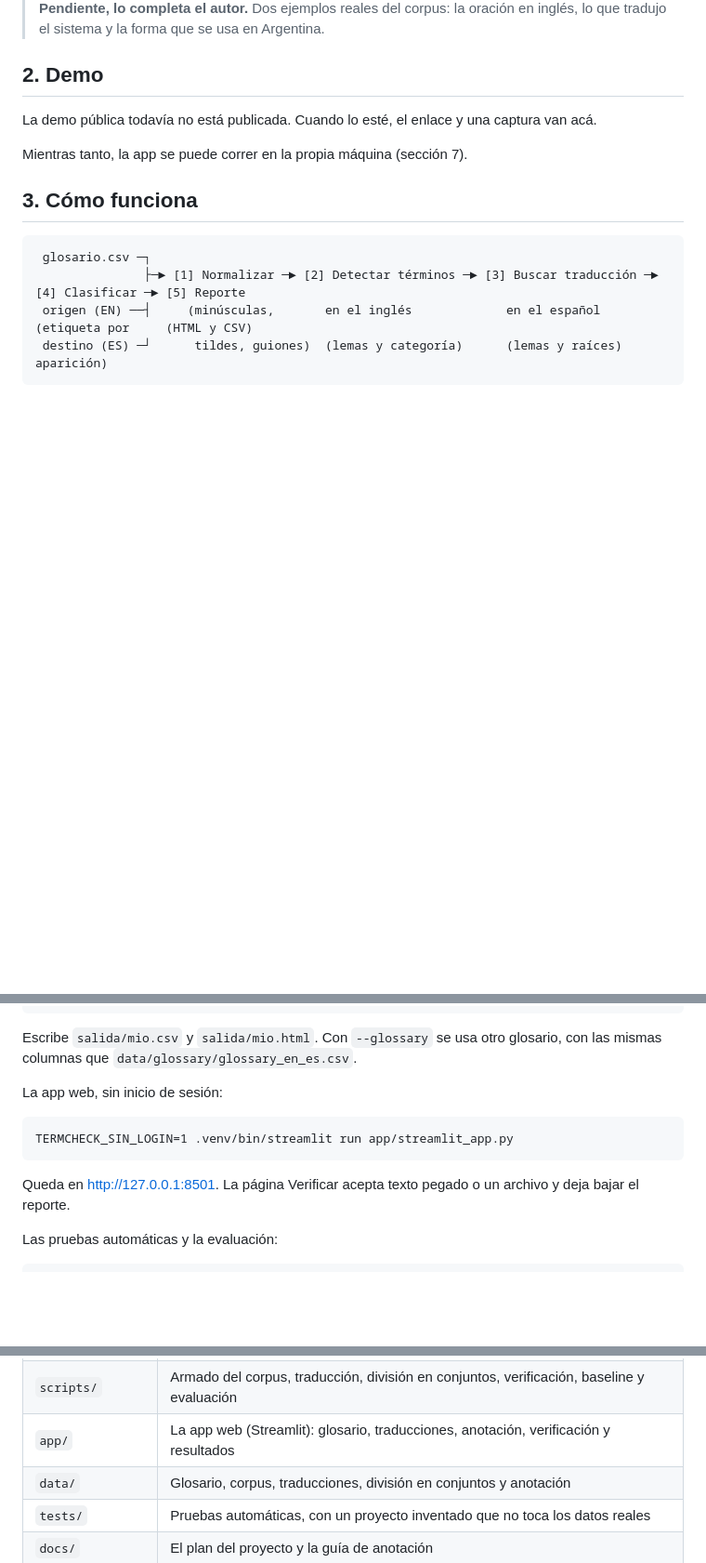
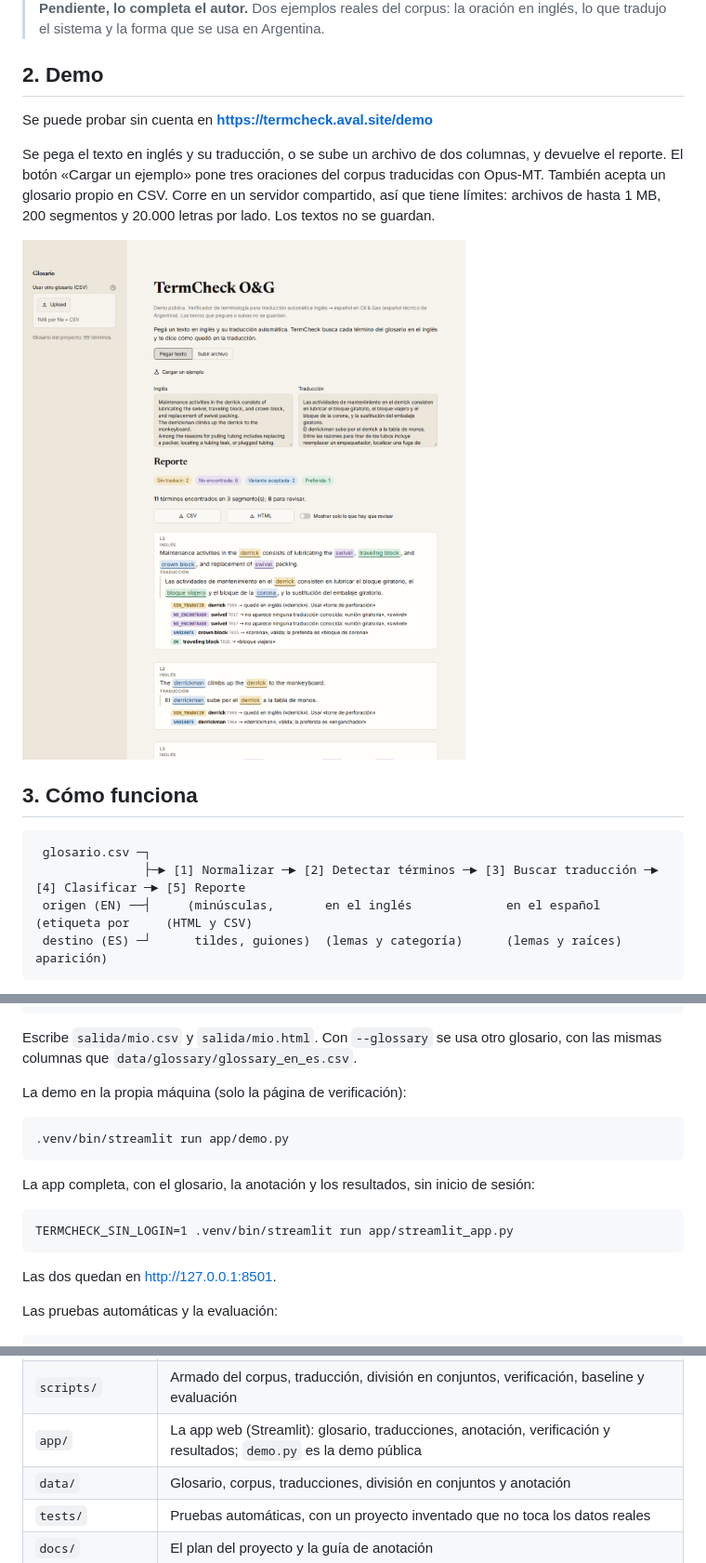
Before and after one commit to ismaelcharles/termcheck-og, a Markdown page: README.md, 3 parts joined by grey strips. Shown at 93% size. Rendered like a GitHub page; pictures changed too: docs/img/demo.png (added); blank space fills up the shorter version.

````diff
--- a/README.md
+++ b/README.md
@@ -20,9 +20,14 @@ que se usan en un yacimiento argentino.
 
 ## 2. Demo
 
-La demo pública todavía no está publicada. Cuando lo esté, el enlace y una captura van acá.
+Se puede probar sin cuenta en **https://termcheck.aval.site/demo**
 
-Mientras tanto, la app se puede correr en la propia máquina (sección 7).
+Se pega el texto en inglés y su traducción, o se sube un archivo de dos columnas, y devuelve el reporte. El botón
+«Cargar un ejemplo» pone tres oraciones del corpus traducidas con Opus-MT. También acepta un glosario propio en
+CSV. Corre en un servidor compartido, así que tiene límites: archivos de hasta 1 MB, 200 segmentos y 20.000
+letras por lado. Los textos no se guardan.
+
+![La demo con el ejemplo cargado: el texto en inglés, la traducción y el reporte con los términos resaltados](docs/img/demo.png)
 
 ## 3. Cómo funciona
 
@@ -176,13 +181,19 @@ Verificar un par de archivos de texto, con una oración por línea y en el mismo
 Escribe `salida/mio.csv` y `salida/mio.html`. Con `--glossary` se usa otro glosario, con las mismas columnas que
 `data/glossary/glossary_en_es.csv`.
 
-La app web, sin inicio de sesión:
+La demo en la propia máquina (solo la página de verificación):
+
+```
+.venv/bin/streamlit run app/demo.py
+```
+
+La app completa, con el glosario, la anotación y los resultados, sin inicio de sesión:
 
 ```
 TERMCHECK_SIN_LOGIN=1 .venv/bin/streamlit run app/streamlit_app.py
 ```
 
-Queda en http://127.0.0.1:8501. La página Verificar acepta texto pegado o un archivo y deja bajar el reporte.
+Las dos quedan en http://127.0.0.1:8501.
 
 Las pruebas automáticas y la evaluación:
 
@@ -197,7 +208,7 @@ Qué hay en cada carpeta:
 |---|---|
 | `src/termcheck/` | El verificador: glosario, normalización, detección, clasificación, consistencia y reporte |
 | `scripts/` | Armado del corpus, traducción, división en conjuntos, verificación, baseline y evaluación |
-| `app/` | La app web (Streamlit): glosario, traducciones, anotación, verificación y resultados |
+| `app/` | La app web (Streamlit): glosario, traducciones, anotación, verificación y resultados; `demo.py` es la demo pública |
 | `data/` | Glosario, corpus, traducciones, división en conjuntos y anotación |
 | `tests/` | Pruebas automáticas, con un proyecto inventado que no toca los datos reales |
 | `docs/` | El plan del proyecto y la guía de anotación |
````
Also changed, not shown: 4 other files.
